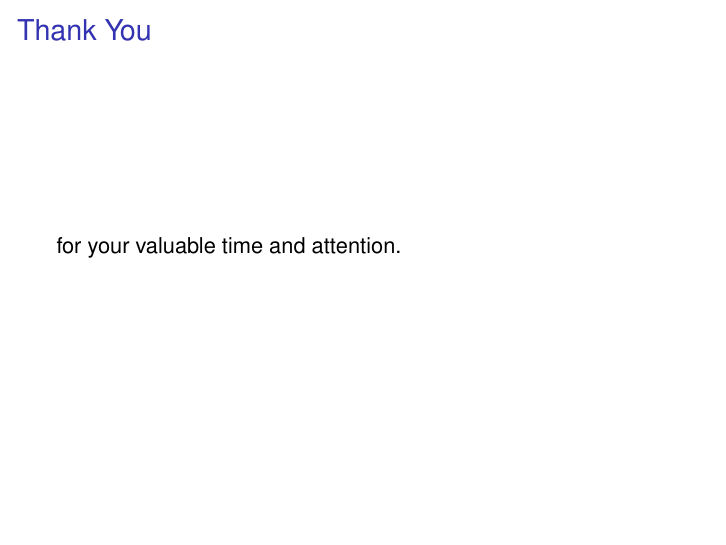
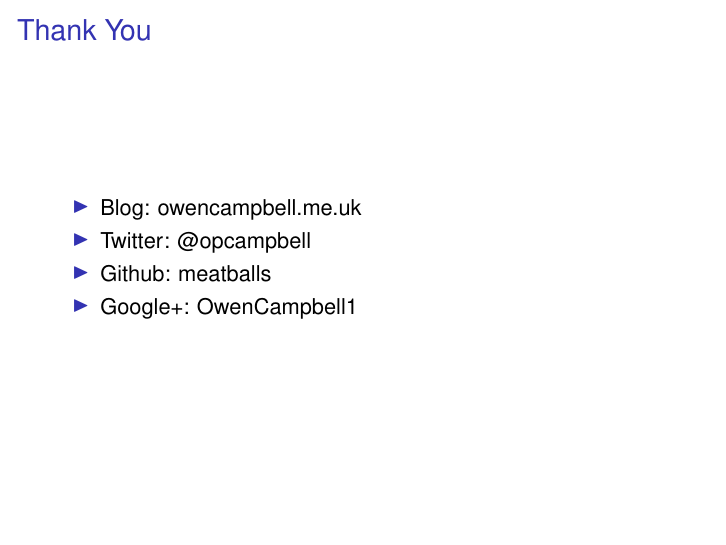
Before and after one commit to meatballs/djangocon, LaTeX slides (djangocon2015.tex): page 28 of 28. Compiled offline with pdfLaTeX.

Commit message:
adds contact details

```diff
--- a/djangocon2015.tex
+++ b/djangocon2015.tex
@@ -198,7 +198,12 @@
   \end{frame}
 
   \begin{frame}{Thank You}
-    for your valuable time and attention.
+    \begin{itemize}
+      \item Blog: owencampbell.me.uk
+      \item Twitter: @opcampbell
+      \item Github: meatballs
+      \item Google+: OwenCampbell1
+    \end{itemize}
   \end{frame}
 
 \end{document}
```
